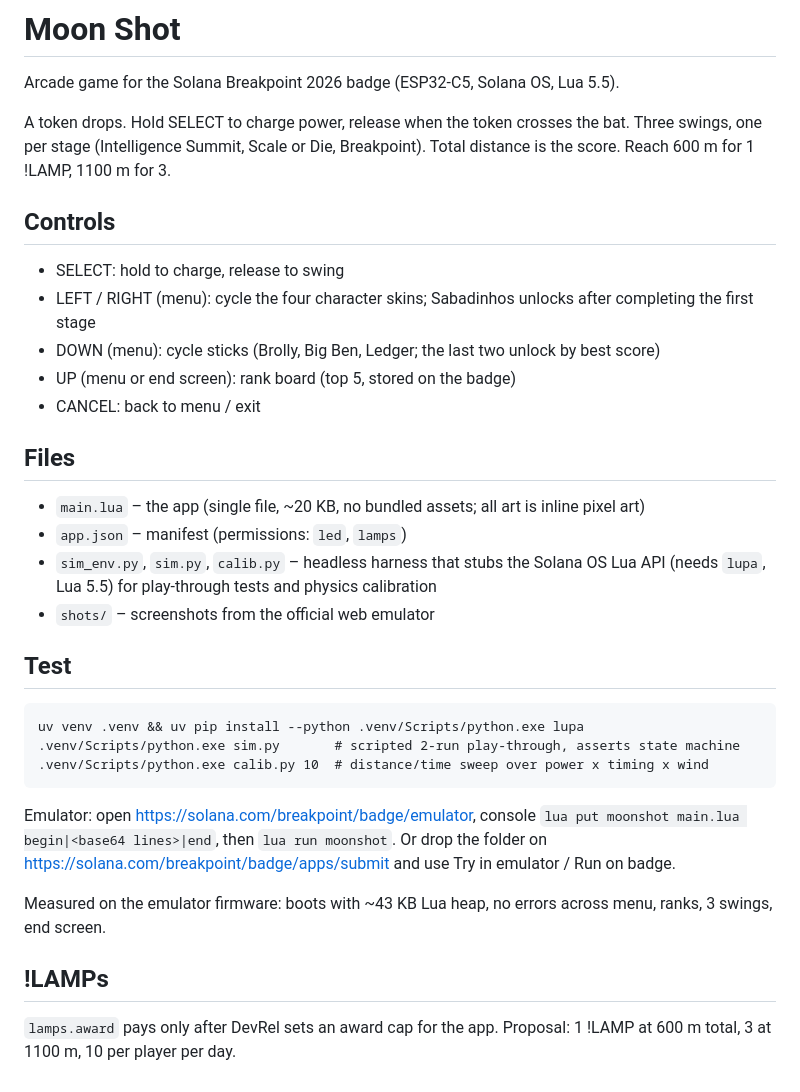
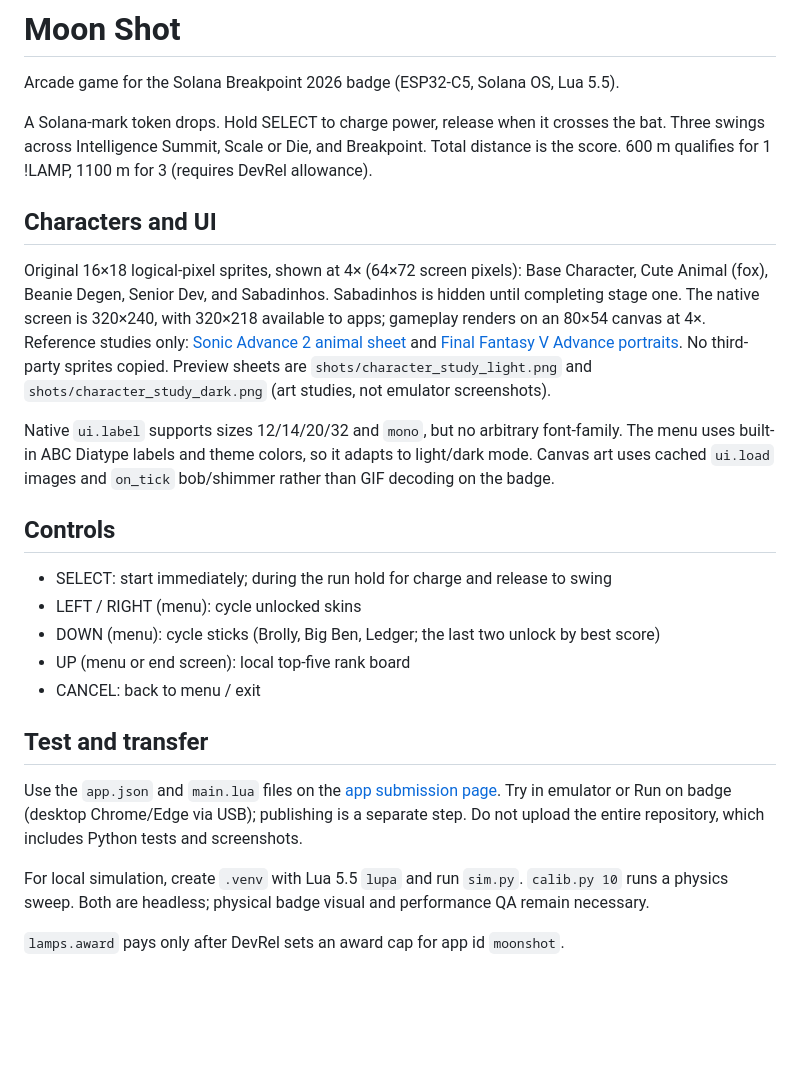
Before and after one commit to Sabadinhos/moonshot-badge, a Markdown page: README.md, the part around the change. Rendered like a GitHub page; blank space fills up the shorter version.

Commit message:
feat: redesign badge menu, characters and Solana projectile

````diff
--- a/README.md
+++ b/README.md
@@ -2,35 +2,26 @@
 
 Arcade game for the Solana Breakpoint 2026 badge (ESP32-C5, Solana OS, Lua 5.5).
 
-A token drops. Hold SELECT to charge power, release when the token crosses the bat. Three swings, one per stage (Intelligence Summit, Scale or Die, Breakpoint). Total distance is the score. Reach 600 m for 1 !LAMP, 1100 m for 3.
+A Solana-mark token drops. Hold SELECT to charge power, release when it crosses the bat. Three swings across Intelligence Summit, Scale or Die, and Breakpoint. Total distance is the score. 600 m qualifies for 1 !LAMP, 1100 m for 3 (requires DevRel allowance).
+
+## Characters and UI
+
+Original 16×18 logical-pixel sprites, shown at 4× (64×72 screen pixels): Base Character, Cute Animal (fox), Beanie Degen, Senior Dev, and Sabadinhos. Sabadinhos is hidden until completing stage one. The native screen is 320×240, with 320×218 available to apps; gameplay renders on an 80×54 canvas at 4×. Reference studies only: [Sonic Advance 2 animal sheet](https://www.spriters-resource.com/game_boy_advance/sonicadv2/asset/76977) and [Final Fantasy V Advance portraits](https://www.spriters-resource.com/game_boy_advance/finalfantasy5advance/asset/5156). No third-party sprites copied. Preview sheets are `shots/character_study_light.png` and `shots/character_study_dark.png` (art studies, not emulator screenshots).
+
+Native `ui.label` supports sizes 12/14/20/32 and `mono`, but no arbitrary font-family. The menu uses built-in ABC Diatype labels and theme colors, so it adapts to light/dark mode. Canvas art uses cached `ui.load` images and `on_tick` bob/shimmer rather than GIF decoding on the badge.
 
 ## Controls
 
-- SELECT: hold to charge, release to swing
-- LEFT / RIGHT (menu): cycle the four character skins; Sabadinhos unlocks after completing the first stage
+- SELECT: start immediately; during the run hold for charge and release to swing
+- LEFT / RIGHT (menu): cycle unlocked skins
 - DOWN (menu): cycle sticks (Brolly, Big Ben, Ledger; the last two unlock by best score)
-- UP (menu or end screen): rank board (top 5, stored on the badge)
+- UP (menu or end screen): local top-five rank board
 - CANCEL: back to menu / exit
 
-## Files
+## Test and transfer
 
-- `main.lua` – the app (single file, ~20 KB, no bundled assets; all art is inline pixel art)
-- `app.json` – manifest (permissions: `led`, `lamps`)
-- `sim_env.py`, `sim.py`, `calib.py` – headless harness that stubs the Solana OS Lua API (needs `lupa`, Lua 5.5) for play-through tests and physics calibration
-- `shots/` – screenshots from the official web emulator
+Use the `app.json` and `main.lua` files on the [app submission page](https://solana.com/breakpoint/badge/apps/submit). Try in emulator or Run on badge (desktop Chrome/Edge via USB); publishing is a separate step. Do not upload the entire repository, which includes Python tests and screenshots.
 
-## Test
+For local simulation, create `.venv` with Lua 5.5 `lupa` and run `sim.py`. `calib.py 10` runs a physics sweep. Both are headless; physical badge visual and performance QA remain necessary.
 
-```
-uv venv .venv && uv pip install --python .venv/Scripts/python.exe lupa
-.venv/Scripts/python.exe sim.py       # scripted 2-run play-through, asserts state machine
-.venv/Scripts/python.exe calib.py 10  # distance/time sweep over power x timing x wind
-```
-
-Emulator: open https://solana.com/breakpoint/badge/emulator, console `lua put moonshot main.lua begin|<base64 lines>|end`, then `lua run moonshot`. Or drop the folder on https://solana.com/breakpoint/badge/apps/submit and use Try in emulator / Run on badge.
-
-Measured on the emulator firmware: boots with ~43 KB Lua heap, no errors across menu, ranks, 3 swings, end screen.
-
-## !LAMPs
-
-`lamps.award` pays only after DevRel sets an award cap for the app. Proposal: 1 !LAMP at 600 m total, 3 at 1100 m, 10 per player per day.
+`lamps.award` pays only after DevRel sets an award cap for app id `moonshot`.
````
Also changed, not shown: shots/character_study_dark.png (added), shots/character_study_light.png (added), 3 other files.
